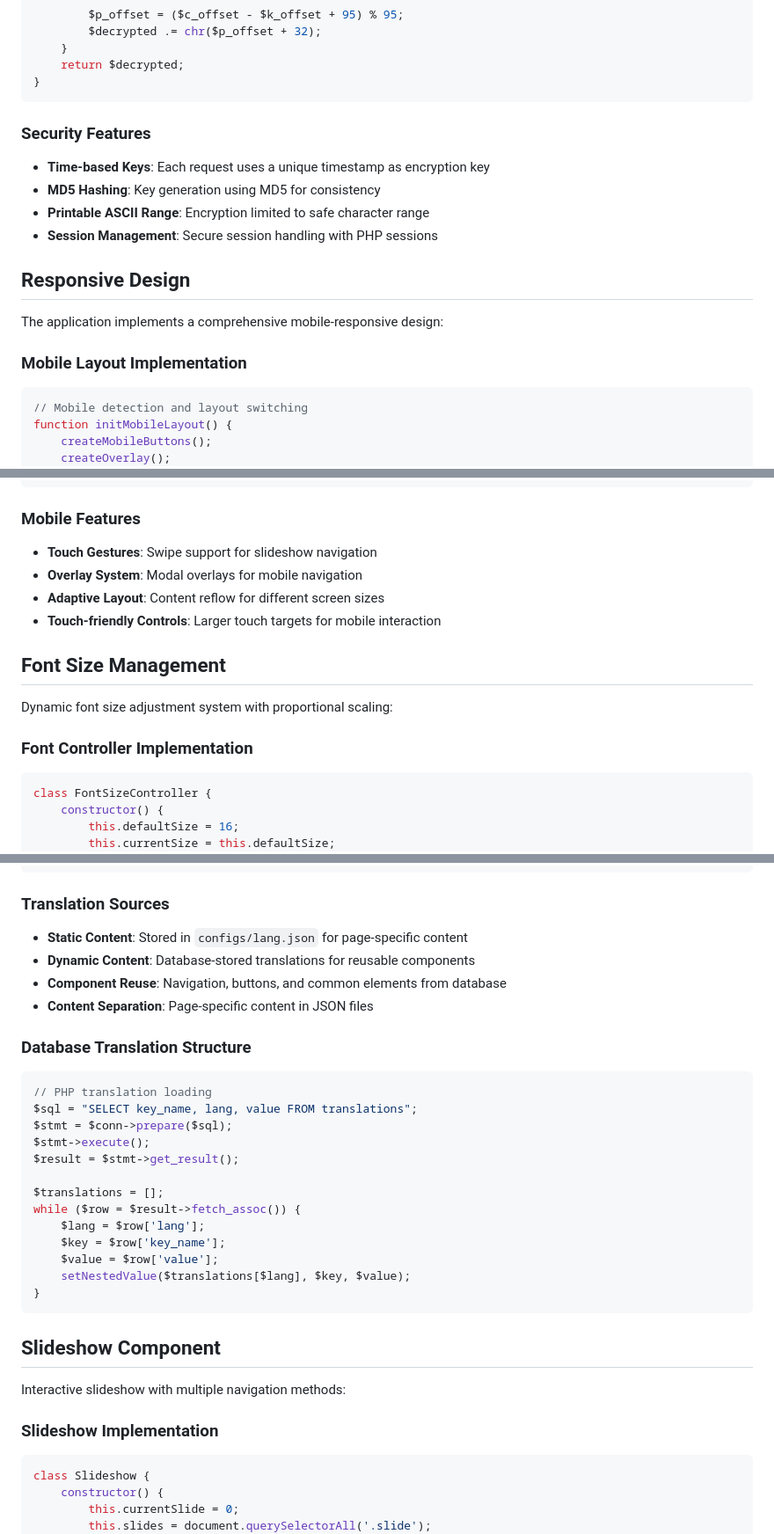
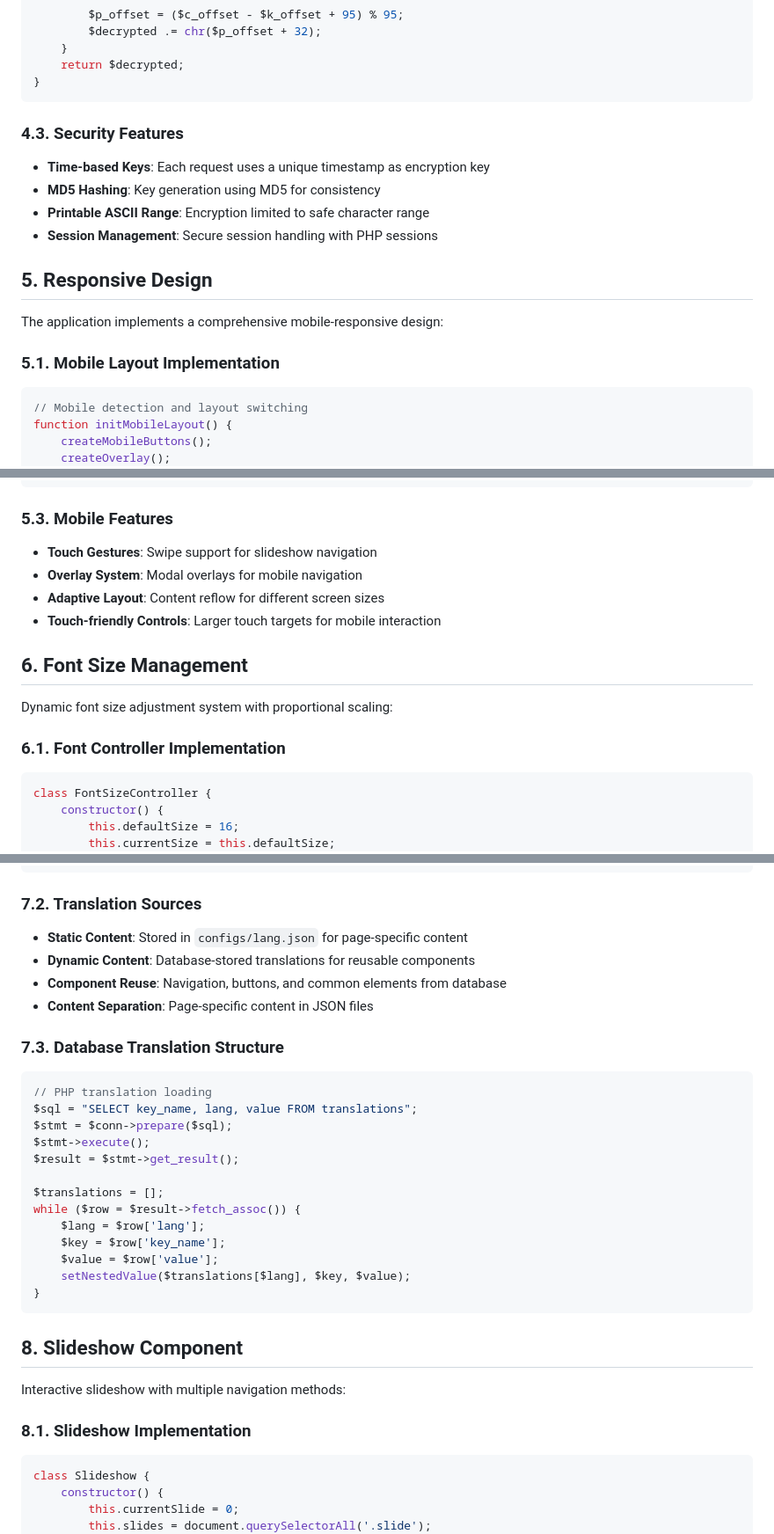
Before and after one commit to TTTanger/guitar-guide, a Markdown page: README.md, 3 parts joined by grey strips. Shown: that part at 88% size. Rendered like a GitHub page.

````diff
--- a/README.md
+++ b/README.md
@@ -181,17 +216,17 @@ function decrypt($encrypted, $time) {
 }
 ```
 
-### Security Features
+### 4.3. Security Features
 - **Time-based Keys**: Each request uses a unique timestamp as encryption key
 - **MD5 Hashing**: Key generation using MD5 for consistency
 - **Printable ASCII Range**: Encryption limited to safe character range
 - **Session Management**: Secure session handling with PHP sessions
 
-## Responsive Design
+## 5. Responsive Design
 
 The application implements a comprehensive mobile-responsive design:
 
-### Mobile Layout Implementation
+### 5.1. Mobile Layout Implementation
 ```javascript
 // Mobile detection and layout switching
 function initMobileLayout() {
@@ -239,17 +274,17 @@ function createMobileButtons() {
 }
 ```
 
-### Mobile Features
+### 5.3. Mobile Features
 - **Touch Gestures**: Swipe support for slideshow navigation
 - **Overlay System**: Modal overlays for mobile navigation
 - **Adaptive Layout**: Content reflow for different screen sizes
 - **Touch-friendly Controls**: Larger touch targets for mobile interaction
 
-## Font Size Management
+## 6. Font Size Management
 
 Dynamic font size adjustment system with proportional scaling:
 
-### Font Controller Implementation
+### 6.1. Font Controller Implementation
 ```javascript
 class FontSizeController {
     constructor() {
@@ -322,13 +357,13 @@ class LanguageController {
 }
 ```
 
-### Translation Sources
+### 7.2. Translation Sources
 - **Static Content**: Stored in `configs/lang.json` for page-specific content
 - **Dynamic Content**: Database-stored translations for reusable components
 - **Component Reuse**: Navigation, buttons, and common elements from database
 - **Content Separation**: Page-specific content in JSON files
 
-### Database Translation Structure
+### 7.3. Database Translation Structure
 ```php
 // PHP translation loading
 $sql = "SELECT key_name, lang, value FROM translations";
@@ -345,11 +380,11 @@ while ($row = $result->fetch_assoc()) {
 }
 ```
 
-## Slideshow Component
+## 8. Slideshow Component
 
 Interactive slideshow with multiple navigation methods:
 
-### Slideshow Implementation
+### 8.1. Slideshow Implementation
 ```javascript
 class Slideshow {
     constructor() {
````
Also changed, not shown: other parts of README.md (+84 -49 lines).
